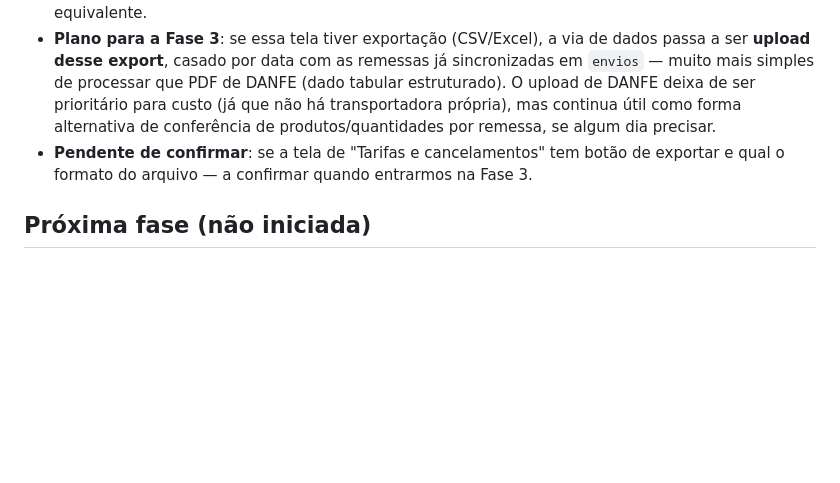
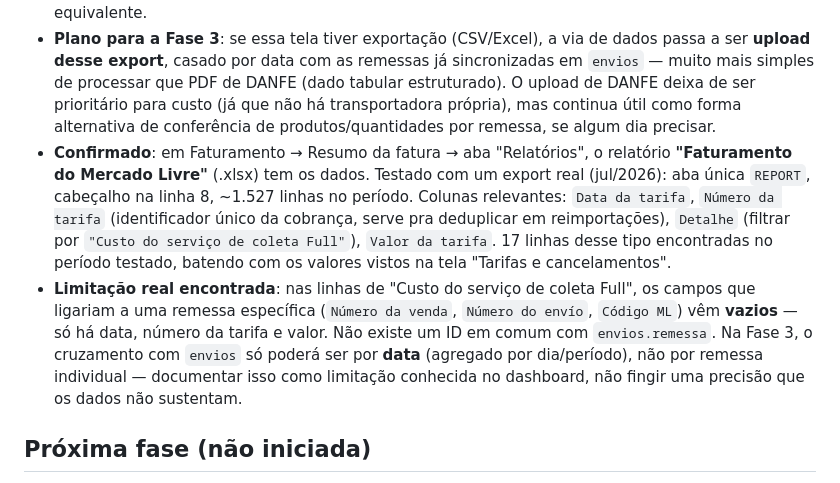
Before and after one commit to nastripack/ml-full-a2-embalagens, a Markdown page: PLANO.md, the part around the change. GitHub-like rendering; blank space fills up the shorter version.

Commit message:
Confirma formato do relatorio de Faturamento para custo de coleta Full
Testado com export real: xlsx, aba REPORT, custo de coleta Full
identificavel por Detalhe + Numero da tarifa (unico) + Valor + Data.
Sem numero de envio/remessa nessas linhas - cruzamento na Fase 3
tera que ser por data agregada, nao por remessa individual.

Co-Authored-By: Claude Sonnet 5 <noreply@anthropic.com>

```diff
--- a/PLANO.md
+++ b/PLANO.md
@@ -158,7 +158,8 @@ A A2 Embalagens **não usa transportadora própria** para reposição de estoque
 - **API pública de Faturamento** (`/billing/integration/monthly/periods` → `/documents` → `/summary/details`) só retorna **totais agregados por tipo de cobrança no mês** (ex.: "Cargo por Mercado Envios"), sem granularidade por coleta individual (data/valor por remessa) — confirmado via documentação oficial. Não é utilizável para o que precisamos.
 - O usuário encontrou manualmente no painel: `myaccount.mercadolivre.com.br/billing/cnc/charges-summary?searchTypes=CFCBE` → "Faturamento → Tarifas e cancelamentos", filtro "Custo do serviço de coleta Full" — mostra **cada coleta individualmente**, com data e valor (ex.: R$7,52, R$7,75, R$5,49...). Essa granularidade só existe nessa tela do painel interno, sem endpoint público equivalente.
 - **Plano para a Fase 3**: se essa tela tiver exportação (CSV/Excel), a via de dados passa a ser **upload desse export**, casado por data com as remessas já sincronizadas em `envios` — muito mais simples de processar que PDF de DANFE (dado tabular estruturado). O upload de DANFE deixa de ser prioritário para custo (já que não há transportadora própria), mas continua útil como forma alternativa de conferência de produtos/quantidades por remessa, se algum dia precisar.
-- **Pendente de confirmar**: se a tela de "Tarifas e cancelamentos" tem botão de exportar e qual o formato do arquivo — a confirmar quando entrarmos na Fase 3.
+- **Confirmado**: em Faturamento → Resumo da fatura → aba "Relatórios", o relatório **"Faturamento do Mercado Livre"** (.xlsx) tem os dados. Testado com um export real (jul/2026): aba única `REPORT`, cabeçalho na linha 8, ~1.527 linhas no período. Colunas relevantes: `Data da tarifa`, `Número da tarifa` (identificador único da cobrança, serve pra deduplicar em reimportações), `Detalhe` (filtrar por `"Custo do serviço de coleta Full"`), `Valor da tarifa`. 17 linhas desse tipo encontradas no período testado, batendo com os valores vistos na tela "Tarifas e cancelamentos".
+- **Limitação real encontrada**: nas linhas de "Custo do serviço de coleta Full", os campos que ligariam a uma remessa específica (`Número da venda`, `Número do envío`, `Código ML`) vêm **vazios** — só há data, número da tarifa e valor. Não existe um ID em comum com `envios.remessa`. Na Fase 3, o cruzamento com `envios` só poderá ser por **data** (agregado por dia/período), não por remessa individual — documentar isso como limitação conhecida no dashboard, não fingir uma precisão que os dados não sustentam.
 
 ## Próxima fase (não iniciada)
 Fase 3 do roadmap do PRS: Motor de Regras (políticas/alertas configuráveis) e camada de Inteligência Artificial (diagnósticos e recomendações em linguagem natural, consultando só o Banco Histórico + Motor Analítico + Motor de Regras — nunca a API do ML diretamente, seção 10.2 do PRS). Ao entrar nela, implementar também o upload do export de "Tarifas e cancelamentos" (custo de transporte por remessa, RF-016) conforme achados acima.
```
